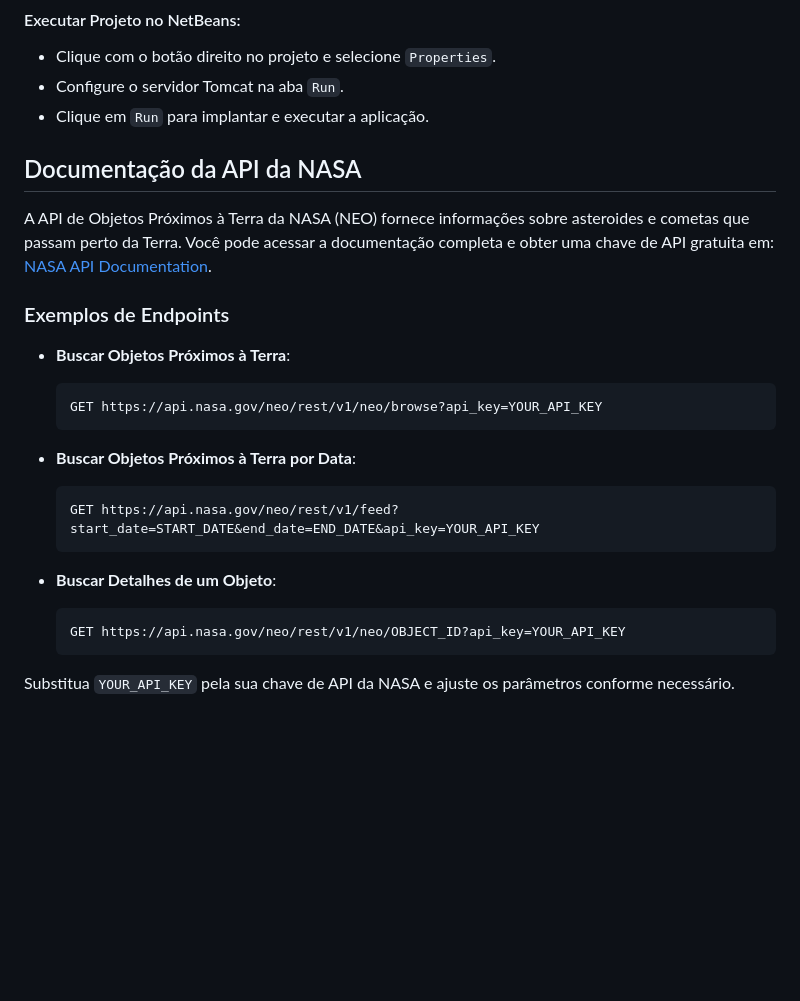
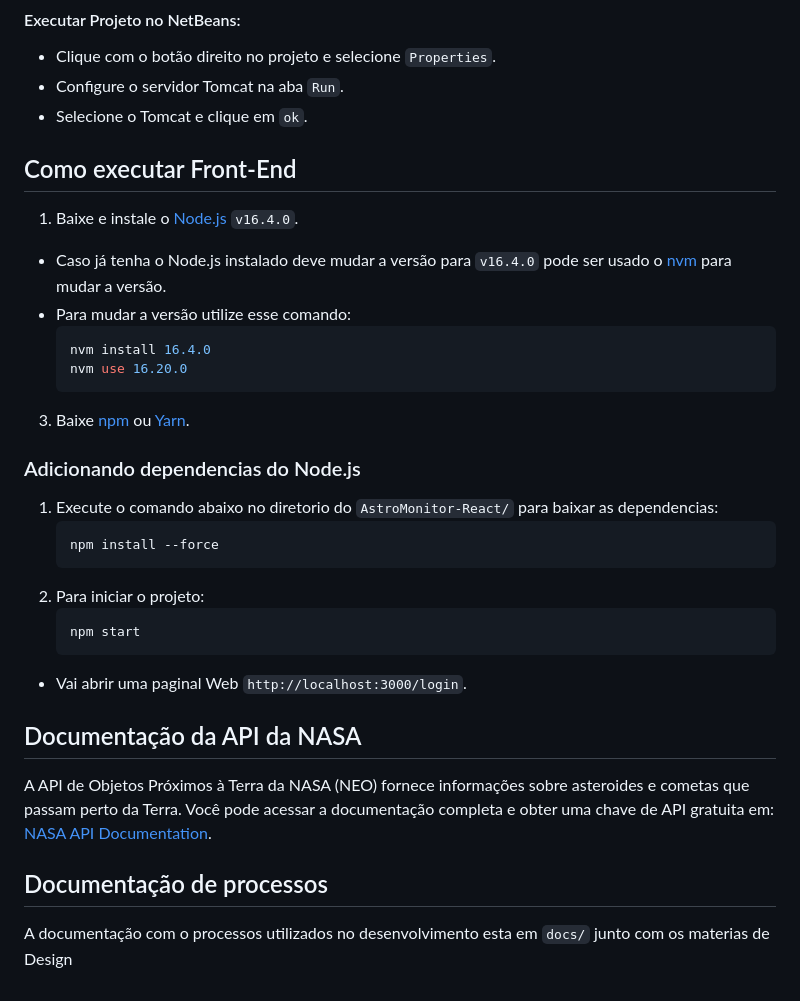
Before and after one commit to nicolaslopess/AstroMonitor, a Markdown page: README.md, the part around one of its changes. GitHub-like rendering; blank space fills up the shorter version.

````diff
--- a/README.md
+++ b/README.md
@@ -140,30 +83,32 @@ cd /opt/tomcat/apache-tomcat-9.0.xx/bin
 
 - Clique com o botão direito no projeto e selecione `Properties`.
 - Configure o servidor Tomcat na aba `Run`.
-- Clique em `Run` para implantar e executar a aplicação.
+- Selecione o Tomcat e clique em `ok`.
+
+## Como executar Front-End
+
+1. Baixe e instale o [Node.js](https://nodejs.org/en/) `v16.4.0`.
+- Caso já tenha o Node.js instalado deve mudar a versão para `v16.4.0` pode ser usado o [nvm](https://github.com/coreybutler/nvm-windows/releases) para mudar a versão.
+- Para mudar a versão utilize esse comando:
+   ```bash
+   nvm install 16.4.0
+   nvm use 16.20.0
+3. Baixe [npm](https://www.npmjs.com/) ou [Yarn](https://yarnpkg.com/).
+
+### Adicionando dependencias do Node.js
+
+1. Execute o comando abaixo no diretorio do `AstroMonitor-React/` para baixar as dependencias:
+   ```bash
+   npm install --force
+2. Para iniciar o projeto:
+   ```bash
+   npm start
+- Vai abrir uma paginal Web `http://localhost:3000/login`.
 
 ## Documentação da API da NASA
 
 A API de Objetos Próximos à Terra da NASA (NEO) fornece informações sobre asteroides e cometas que passam perto da Terra. Você pode acessar a documentação completa e obter uma chave de API gratuita em: [NASA API Documentation](https://api.nasa.gov/).
 
-### Exemplos de Endpoints
+## Documentação de processos
 
-- **Buscar Objetos Próximos à Terra**:
-
-    ```bash
-    GET https://api.nasa.gov/neo/rest/v1/neo/browse?api_key=YOUR_API_KEY
-    ```
-
-- **Buscar Objetos Próximos à Terra por Data**:
-
-    ```bash
-    GET https://api.nasa.gov/neo/rest/v1/feed?start_date=START_DATE&end_date=END_DATE&api_key=YOUR_API_KEY
-    ```
-
-- **Buscar Detalhes de um Objeto**:
-
-    ```bash
-    GET https://api.nasa.gov/neo/rest/v1/neo/OBJECT_ID?api_key=YOUR_API_KEY
-    ```
-
-Substitua `YOUR_API_KEY` pela sua chave de API da NASA e ajuste os parâmetros conforme necessário.
+A documentação com o processos utilizados no desenvolvimento esta em `docs/` junto com os materias de Design
````
Also changed, not shown: other parts of README.md (+39 -96 lines).
